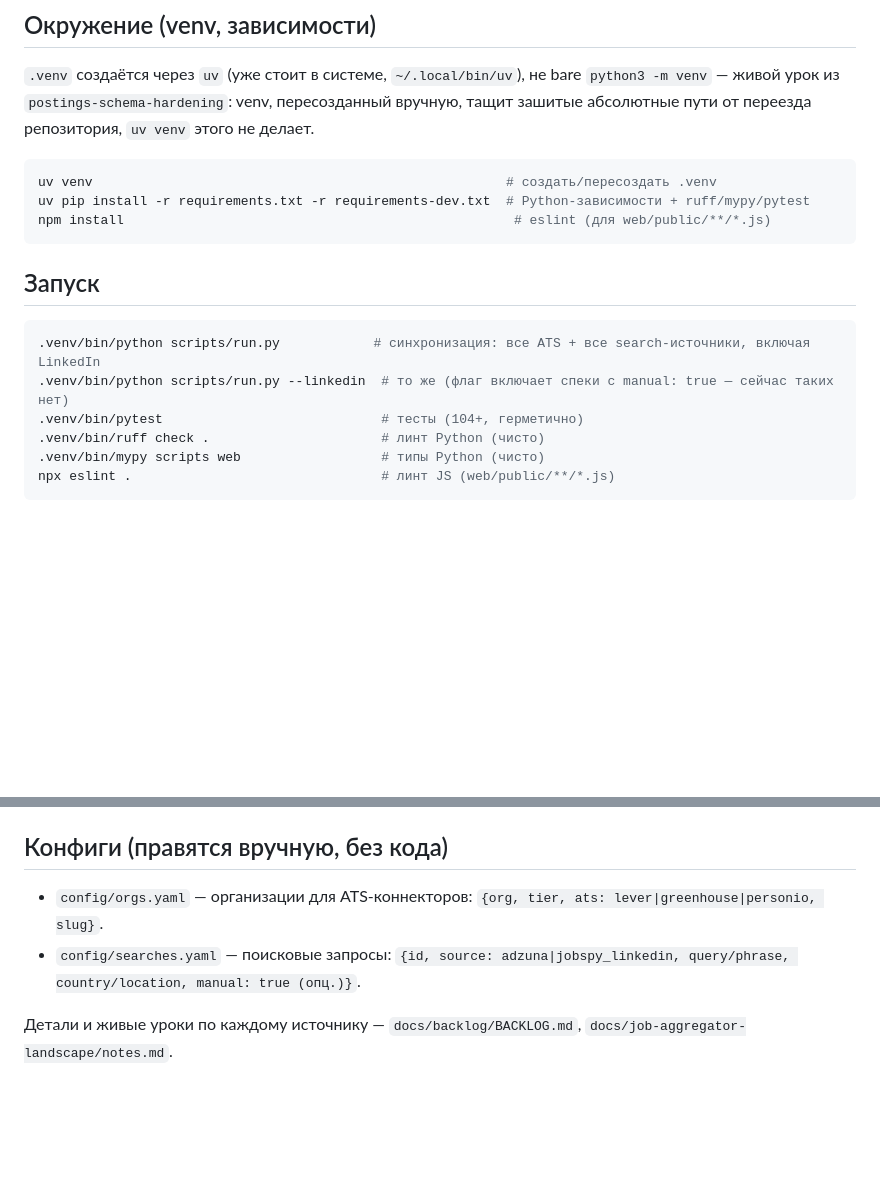
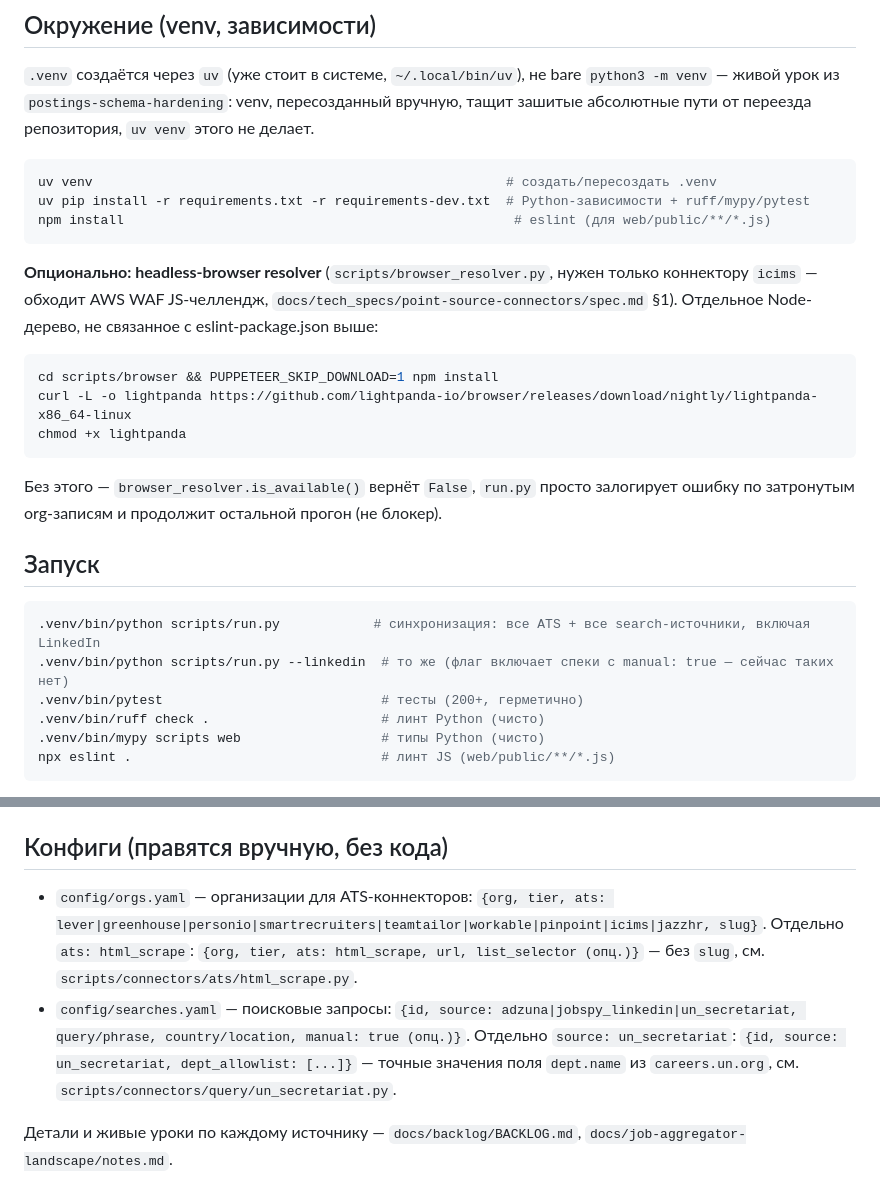
Before and after one commit to HelgDemidov/ai-policy-jobs, a Markdown page: docs/user_guides/cli_reference.md, 2 parts joined by grey strips. Drawn GitHub-style; blank space fills up the shorter version.

Commit message:
docs: cli_reference.md — new connector types, browser resolver setup, config field docs
ats: platform list expanded (smartrecruiters/teamtailor/workable/pinpoint/icims/jazzhr/html_scrape); source: un_secretariat added; optional scripts/browser/ setup step for icims.py's AWS WAF bypass.

Co-Authored-By: Claude Sonnet 5 <noreply@anthropic.com>

````diff
--- a/docs/user_guides/cli_reference.md
+++ b/docs/user_guides/cli_reference.md
@@ -21,12 +21,20 @@ uv pip install -r requirements.txt -r requirements-dev.txt  # Python-завис
 npm install                                                  # eslint (для web/public/**/*.js)
 ```
 
+**Опционально: headless-browser resolver** (`scripts/browser_resolver.py`, нужен только коннектору `icims` — обходит AWS WAF JS-челлендж, `docs/tech_specs/point-source-connectors/spec.md` §1). Отдельное Node-дерево, не связанное с eslint-package.json выше:
+```bash
+cd scripts/browser && PUPPETEER_SKIP_DOWNLOAD=1 npm install
+curl -L -o lightpanda https://github.com/lightpanda-io/browser/releases/download/nightly/lightpanda-x86_64-linux
+chmod +x lightpanda
+```
+Без этого — `browser_resolver.is_available()` вернёт `False`, `run.py` просто залогирует ошибку по затронутым org-записям и продолжит остальной прогон (не блокер).
+
 ## Запуск
 
 ```bash
 .venv/bin/python scripts/run.py            # синхронизация: все ATS + все search-источники, включая LinkedIn
 .venv/bin/python scripts/run.py --linkedin  # то же (флаг включает спеки с manual: true — сейчас таких нет)
-.venv/bin/pytest                            # тесты (104+, герметично)
+.venv/bin/pytest                            # тесты (200+, герметично)
 .venv/bin/ruff check .                      # линт Python (чисто)
 .venv/bin/mypy scripts web                  # типы Python (чисто)
 npx eslint .                                # линт JS (web/public/**/*.js)
@@ -116,7 +124,7 @@ sqlite3 data/jobs.db "SELECT org, title, status FROM postings WHERE status='new'
 
 ## Конфиги (правятся вручную, без кода)
 
-- `config/orgs.yaml` — организации для ATS-коннекторов: `{org, tier, ats: lever|greenhouse|personio, slug}`.
-- `config/searches.yaml` — поисковые запросы: `{id, source: adzuna|jobspy_linkedin, query/phrase, country/location, manual: true (опц.)}`.
+- `config/orgs.yaml` — организации для ATS-коннекторов: `{org, tier, ats: lever|greenhouse|personio|smartrecruiters|teamtailor|workable|pinpoint|icims|jazzhr, slug}`. Отдельно `ats: html_scrape`: `{org, tier, ats: html_scrape, url, list_selector (опц.)}` — без `slug`, см. `scripts/connectors/ats/html_scrape.py`.
+- `config/searches.yaml` — поисковые запросы: `{id, source: adzuna|jobspy_linkedin|un_secretariat, query/phrase, country/location, manual: true (опц.)}`. Отдельно `source: un_secretariat`: `{id, source: un_secretariat, dept_allowlist: [...]}` — точные значения поля `dept.name` из `careers.un.org`, см. `scripts/connectors/query/un_secretariat.py`.
 
 Детали и живые уроки по каждому источнику — `docs/backlog/BACKLOG.md`, `docs/job-aggregator-landscape/notes.md`.
````
